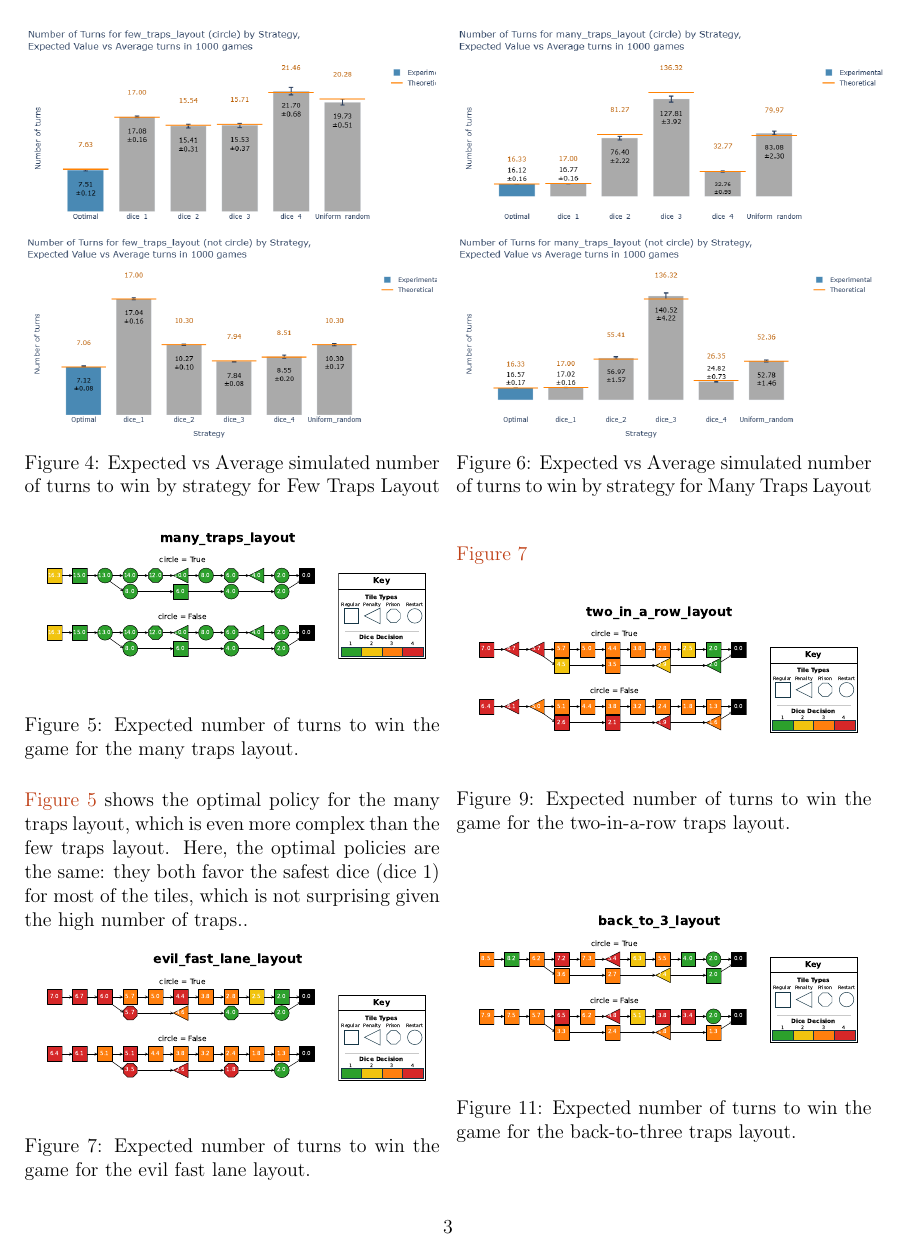
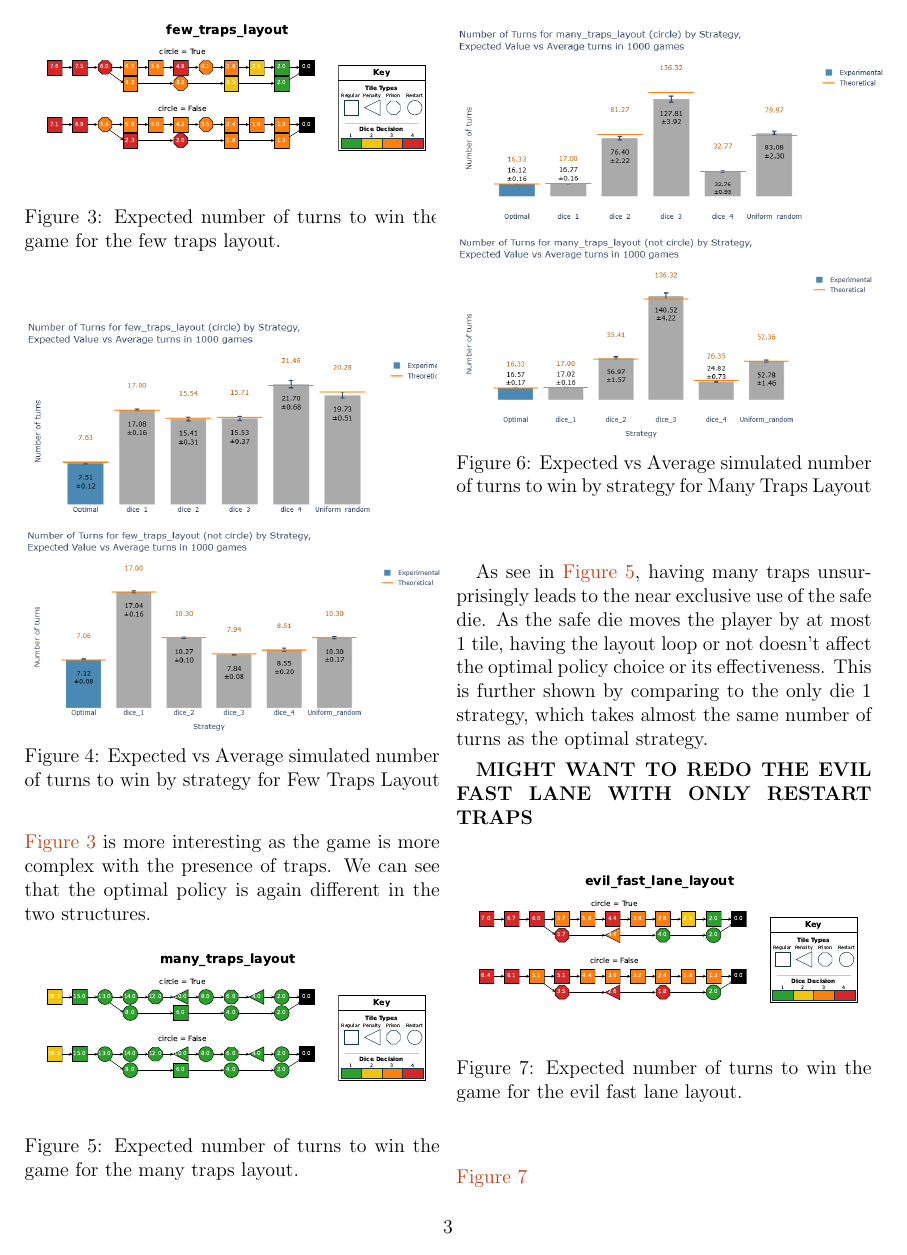
Before and after one commit to Jakotibodos/LINFO2275-Data-Mining-and-Decision-Making, a LaTeX document (report.tex): page 4 of 5 before the commit and page 4 of 6 after it. Compiled offline with pdfLaTeX.

Commit message:
added some analysis

```diff
--- a/report.tex
+++ b/report.tex
@@ -181,13 +187,15 @@ We find it surprising that tile 3 itself does not favor the special die, as it c
     \caption{Expected number of turns to win the game for the few traps layout.}
     \label{fig:few_traps_layout}
 \end{figure}
-\begin{figure}
+\begin{figure}[H]
     \centering
     \includegraphics[width=0.99\linewidth, trim={40pt 40pt 40pt 20pt}]{plots/few_traps_layout_circle.png}
     \includegraphics[width=0.99\linewidth, trim={40pt 40pt 20pt 30pt}]{plots/few_traps_layout_not_circle.png}
     \caption{Expected vs Average simulated number of turns to win by strategy for Few Traps Layout}
     \label{fig:few_traps_layout_strategies}
 \end{figure}
+\noindent \autoref{fig:few_traps_layout} is more interesting as the game is more complex with the presence of traps. We can see that the optimal policy is again different in the two structures.
+% See comment in TODO
 
 
 
@@ -201,15 +205,20 @@ We find it surprising that tile 3 itself does not favor the special die, as it c
     \caption{Expected number of turns to win the game for the many traps layout.}
     \label{fig:many_traps_layout}
 \end{figure}
-\begin{figure}
+
+\begin{figure}[H]
     \centering
     \includegraphics[width=0.99\linewidth, trim={40pt 40pt 40pt 20pt}]{plots/many_traps_layout_circle.png}
     \includegraphics[width=0.99\linewidth, trim={40pt 40pt 20pt 30pt}]{plots/many_traps_layout_not_circle.png}
     \caption{Expected vs Average simulated number of turns to win by strategy for Many Traps Layout}
     \label{fig:many_traps_layout_strategies}
 \end{figure}
+As see in \autoref{fig:many_traps_layout}, having many traps unsurprisingly leads to the near exclusive use of the safe die.
+As the safe die moves the player by at most 1 tile, having the layout loop or not doesn't affect the optimal policy choice or its effectiveness.
+This is further shown by comparing to the only die 1 strategy, which takes almost the same number of turns as the optimal strategy.
 
-\noindent \autoref{fig:many_traps_layout} shows the optimal policy for the many traps layout, which is even more complex than the few traps layout. Here, the optimal policies are the same: they both favor the safest dice (dice 1) for most of the tiles, which is not surprising given the high number of traps..
+
+\textbf{MIGHT WANT TO REDO THE EVIL FAST LANE WITH ONLY RESTART TRAPS}
 \begin{figure}[H]
     \centering
     \includegraphics[width=0.99\linewidth]{mdp_outputs/evil_fast_lane_layout.pdf}
```
Also changed, not shown: report.tex (35 more changed lines).
